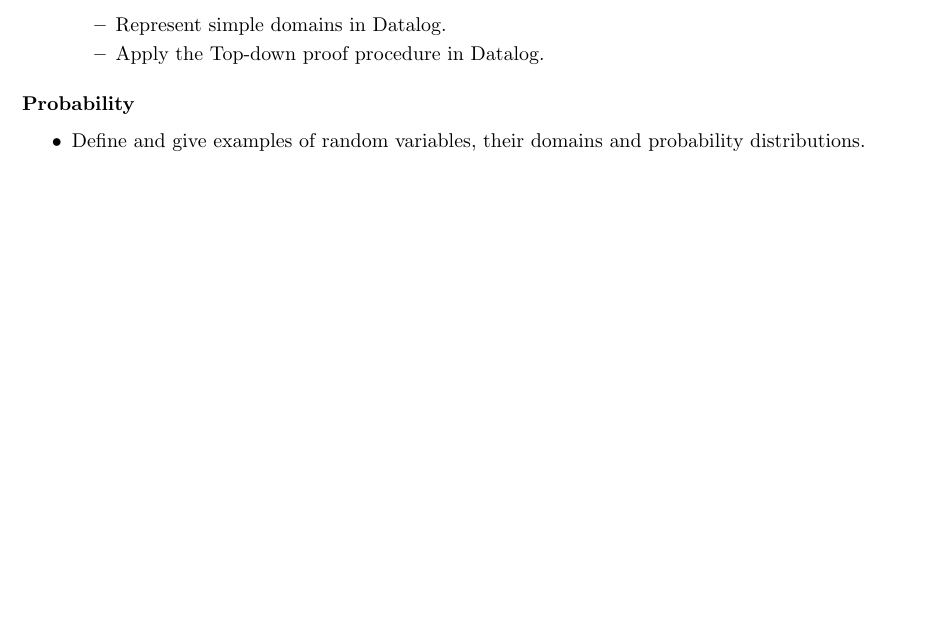
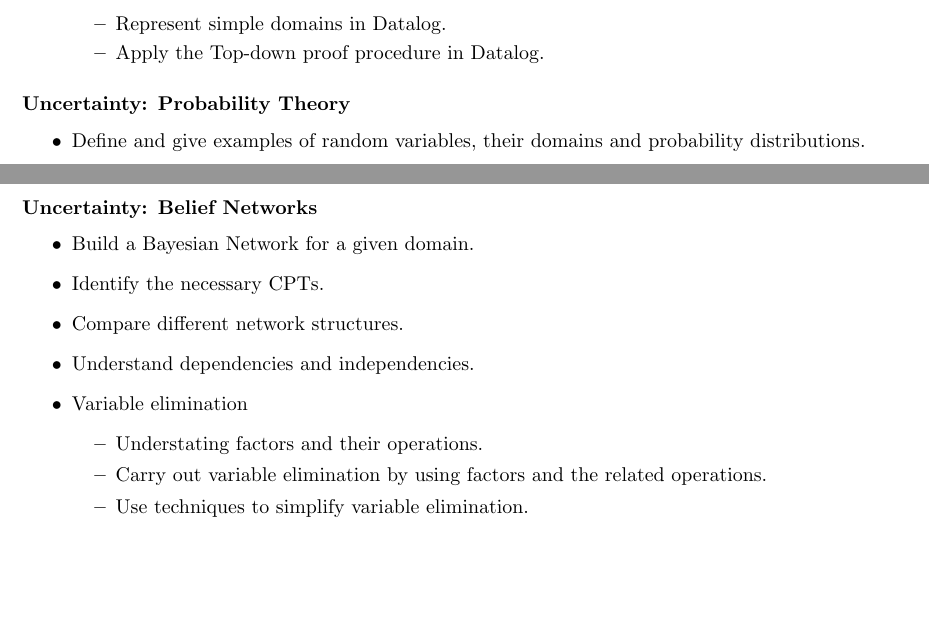
Before and after one commit to algobot76/cpsc322-notes, a LaTeX document (main.tex): part of page 27 of 27 before the commit and two parts of pages 27 and 28 of 28 after it, the two joined at a grey line, cut so that both start at the same text, the shorter picture padded with empty space. Compiled offline with pdfLaTeX.

Commit message:
Updates from Overleaf

```diff
--- a/main.tex
+++ b/main.tex
@@ -1157,7 +1157,7 @@
         \end{itemize}
 \end{itemize}
 
-\subsubsection*{Probability}
+\subsubsection*{Uncertainty: Probability Theory}
 
 \begin{itemize}
     \item Define and give examples of random variables, their domains and probability distributions.
@@ -1178,4 +1178,19 @@
     \item Define and use conditional independence.
 \end{itemize}
 
+\subsubsection*{Uncertainty: Belief Networks}
+
+\begin{itemize}
+    \item Build a Bayesian Network for a given domain.
+    \item Identify the necessary CPTs.
+    \item Compare different network structures.
+    \item Understand dependencies and independencies.
+    \item Variable elimination
+        \begin{itemize}
+            \item Understating factors and their operations.
+            \item Carry out variable elimination by using factors and the related operations.
+            \item Use techniques to simplify variable elimination.
+        \end{itemize}
+\end{itemize}
+
 \end{document}
```
Also changed, not shown: main.tex (2 more changed lines).
